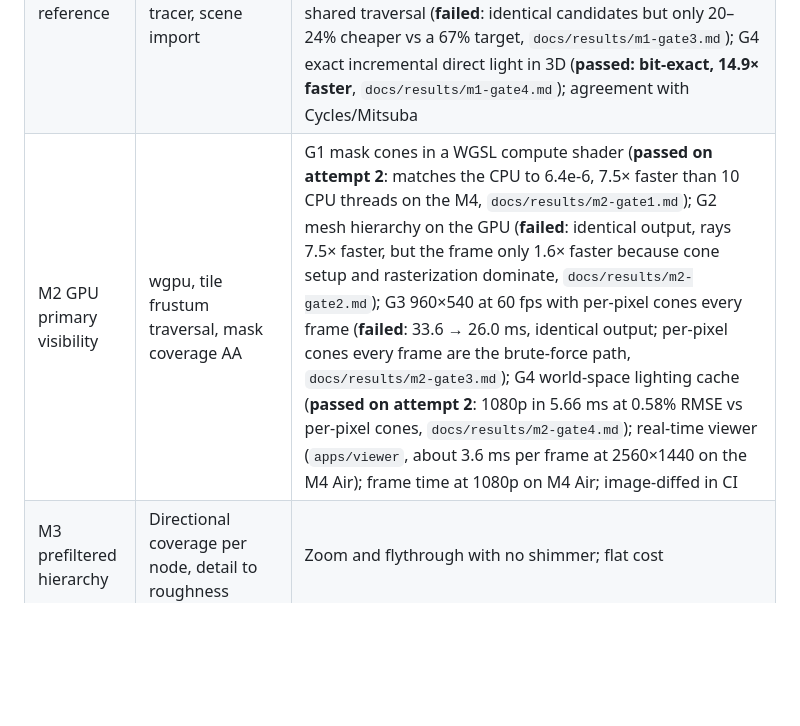
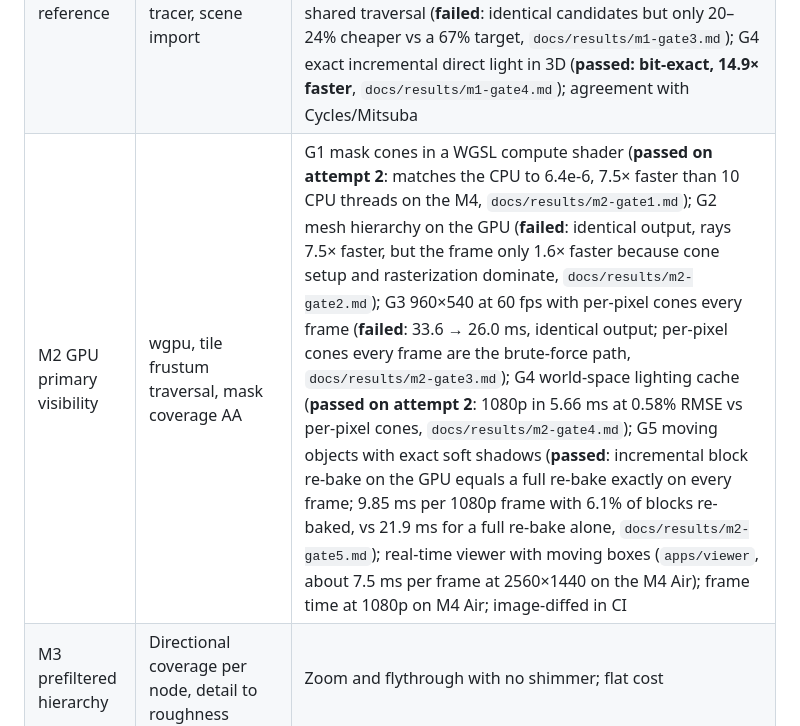
Before and after one commit to bupfff/continuum, a Markdown page: docs/DESIGN.md, the part around the change. GitHub-like rendering; blank space fills up the shorter version.

```diff
--- a/docs/DESIGN.md
+++ b/docs/DESIGN.md
@@ -161,7 +161,7 @@ let frame = renderer.render(&camera); // frame.image, frame.certified_error
 |---|---|---|
 | M0 flatland (CPU, 2D) | Mask cones, ledger, worst case | G1 masks beat rays on error per cost (**passed**, `docs/results/flatland-gate1.md`); G2 ledger soundness: certified bound ≥ actual error, every pixel, every frame (**passed**, including forced-deferral stress runs); G3 ledger skips ≥ 80–90% of lighting work in typical animated scenes (**passed: 87.7%**, all from dependency regions, see `docs/results/flatland-gates2-3.md`); G4 everything-moving case costs no more than a conventional equivalent (**failed** on one configuration: geometric charging 0.90–0.95× a full recompute, projected charging 1.84–1.96×, `docs/results/flatland-gate4.md`); G5 magnitude deferral pays off for wide cones with continuous visibility (**passed on attempt 2: 34% of ε = 0 work**, `docs/results/flatland-gate5.md`); G6 one-bounce GI with charges that propagate through surfaces (**failed**: best implementable charges 66.9% vs ≤ 50%, zero violations; an oracle with exact charges reaches 27.4%, so the gap is charge tightness, `docs/results/flatland-gate6.md`); G6b exact incremental indirect via cone G-buffers (**passed: bit-exact, 7.4× faster than a full recompute**, `docs/results/flatland-gate6b.md`); G7 moving light, the ledger's own job (**failed narrowly**: 25.1% of cones recomputed vs ≤ 25% at a realistic sun speed, zero violations; exact invalidation needs 100%, `docs/results/flatland-gate7.md`) |
 | M1 3D CPU reference | 3D mask cones over a BVH, reference path tracer, scene import | G1 repeated in 3D with 8×8 bins (**passed on attempt 2**: lower error than 64 jittered rays at 0.22× their cost, no flicker, `docs/results/m1-gate1.md`); G2 hierarchy culling (**failed on the letter**: identical candidate sets, but float summation order differed by 2.5e-6 vs a 1e-6 tolerance; culling scales 6.3× for ~100× triangles, `docs/results/m1-gate2.md`); G3 tile-shared traversal (**failed**: identical candidates but only 20–24% cheaper vs a 67% target, `docs/results/m1-gate3.md`); G4 exact incremental direct light in 3D (**passed: bit-exact, 14.9× faster**, `docs/results/m1-gate4.md`); agreement with Cycles/Mitsuba |
-| M2 GPU primary visibility | wgpu, tile frustum traversal, mask coverage AA | G1 mask cones in a WGSL compute shader (**passed on attempt 2**: matches the CPU to 6.4e-6, 7.5× faster than 10 CPU threads on the M4, `docs/results/m2-gate1.md`); G2 mesh hierarchy on the GPU (**failed**: identical output, rays 7.5× faster, but the frame only 1.6× faster because cone setup and rasterization dominate, `docs/results/m2-gate2.md`); G3 960×540 at 60 fps with per-pixel cones every frame (**failed**: 33.6 → 26.0 ms, identical output; per-pixel cones every frame are the brute-force path, `docs/results/m2-gate3.md`); G4 world-space lighting cache (**passed on attempt 2**: 1080p in 5.66 ms at 0.58% RMSE vs per-pixel cones, `docs/results/m2-gate4.md`); real-time viewer (`apps/viewer`, about 3.6 ms per frame at 2560×1440 on the M4 Air); frame time at 1080p on M4 Air; image-diffed in CI |
+| M2 GPU primary visibility | wgpu, tile frustum traversal, mask coverage AA | G1 mask cones in a WGSL compute shader (**passed on attempt 2**: matches the CPU to 6.4e-6, 7.5× faster than 10 CPU threads on the M4, `docs/results/m2-gate1.md`); G2 mesh hierarchy on the GPU (**failed**: identical output, rays 7.5× faster, but the frame only 1.6× faster because cone setup and rasterization dominate, `docs/results/m2-gate2.md`); G3 960×540 at 60 fps with per-pixel cones every frame (**failed**: 33.6 → 26.0 ms, identical output; per-pixel cones every frame are the brute-force path, `docs/results/m2-gate3.md`); G4 world-space lighting cache (**passed on attempt 2**: 1080p in 5.66 ms at 0.58% RMSE vs per-pixel cones, `docs/results/m2-gate4.md`); G5 moving objects with exact soft shadows (**passed**: incremental block re-bake on the GPU equals a full re-bake exactly on every frame; 9.85 ms per 1080p frame with 6.1% of blocks re-baked, vs 21.9 ms for a full re-bake alone, `docs/results/m2-gate5.md`); real-time viewer with moving boxes (`apps/viewer`, about 7.5 ms per frame at 2560×1440 on the M4 Air); frame time at 1080p on M4 Air; image-diffed in CI |
 | M3 prefiltered hierarchy | Directional coverage per node, detail to roughness | Zoom and flythrough with no shimmer; flat cost |
 | M4 direct light + ledger on GPU | Area lights, cone shadows, ledger | G2/G3 on GPU; light switch with no lag |
 | M5 GI and reflections | Cascades of mask cones, roughness cones | FLIP vs reference |
```
Also changed, not shown: README.md (+12 -7 lines), docs/results/m2-gate4.md (+7 -0 lines), docs/results/m2-gate5.md (added, +101 -0 lines), docs/images/m2-gate5-movers.png (added), 5 other files.
